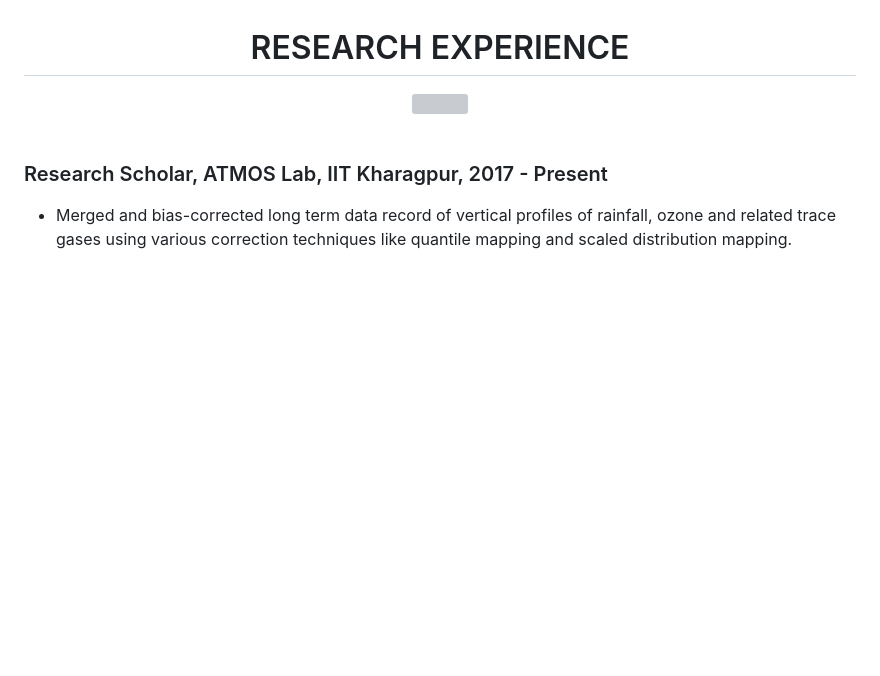
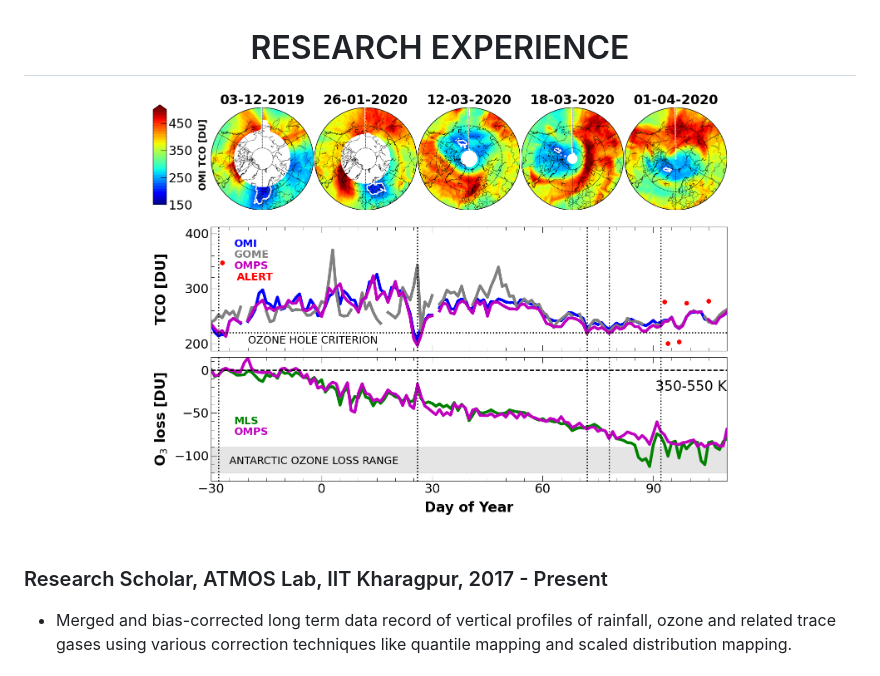
Before and after one commit to pankajkarman/pankajkarman.github.io, a Markdown page: pages/cv.md, the part around the change printed below. Rendered like a GitHub page; pictures changed too: images/acp.png (added); blank space fills up the shorter version; grey boxes are pictures that could not be loaded.

Commit message:
changed figure in cv

```diff
--- a/pages/cv.md
+++ b/pages/cv.md
@@ -189,9 +189,7 @@
 <div class="card-deck">
   <div class="card">
     <div class="card-body">
-    <center>
-    <img src="/images/geoschem.gif" width="770">
-    </center>
+    <center> <img src="/images/acp.png" width="70%">  </center>
     <br/>
       <h3 class="card-title" align="left">Research Scholar, ATMOS Lab, IIT Kharagpur, 2017 - Present</h3>
       <p class="card-text" align='justify'>
```
Also changed, not shown: other parts of pages/cv.md (+2 -6 lines).
